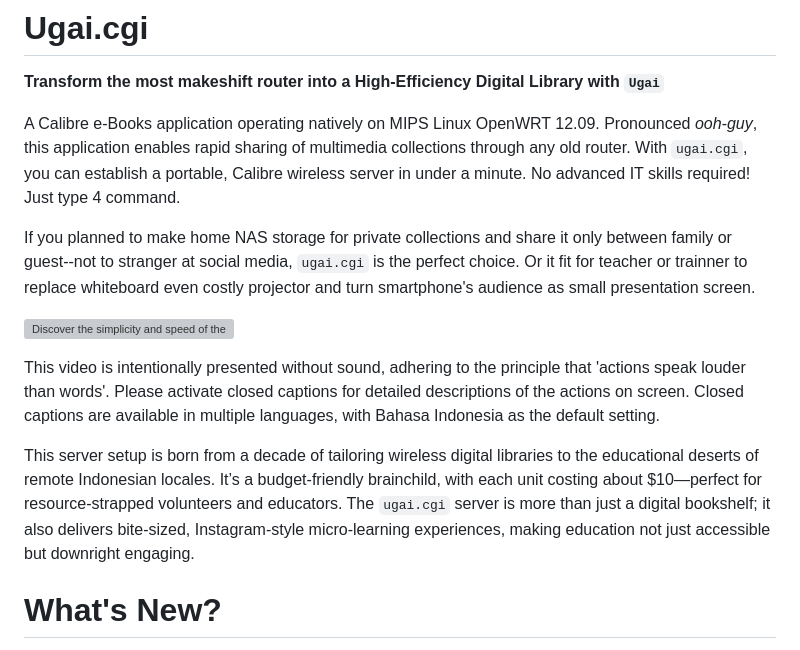
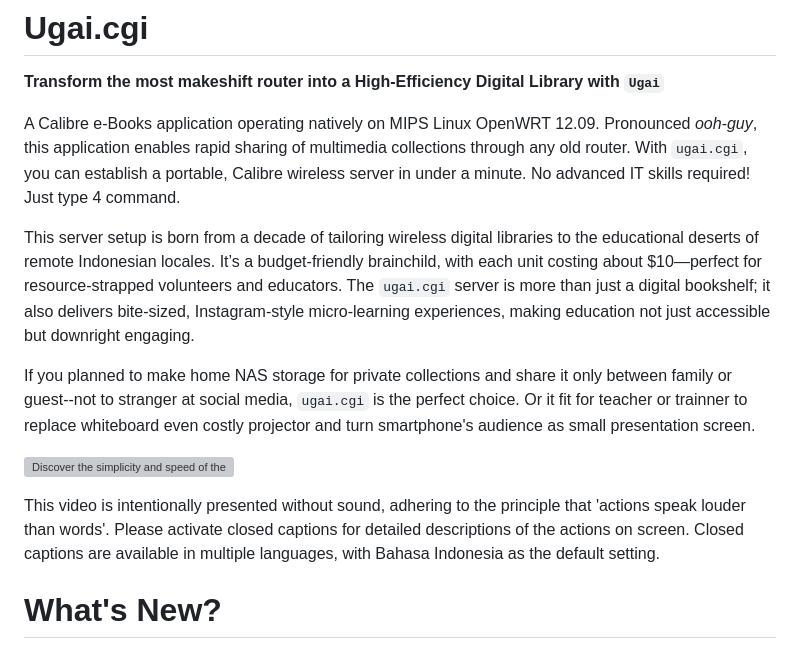
Before and after one commit to undix/ugai, a Markdown page: README.md, the part around the change. Rendered like a GitHub page; grey boxes are pictures that could not be loaded.

```diff
--- a/README.md
+++ b/README.md
@@ -2,14 +2,14 @@
 **Transform the most makeshift router into a High-Efficiency Digital Library with `Ugai`**
 
 A Calibre e-Books application operating natively on MIPS Linux OpenWRT 12.09. Pronounced *ooh-guy*, this application enables rapid sharing of multimedia collections through any old router. With `ugai.cgi`, you can establish a portable, Calibre wireless server in under a minute. No advanced IT skills required! Just type 4 command.
+
+This server setup is born from a decade of tailoring wireless digital libraries to the educational deserts of remote Indonesian locales. It’s a budget-friendly brainchild, with each unit costing about $10—perfect for resource-strapped volunteers and educators. The `ugai.cgi` server is more than just a digital bookshelf; it also delivers bite-sized, Instagram-style micro-learning experiences, making education not just accessible but downright engaging.
 
 If you planned to make home NAS storage for private collections and share it only between family or guest--not to stranger at social media, `ugai.cgi` is the perfect choice. Or it fit for teacher or trainner to replace whiteboard even costly projector and turn smartphone's audience as small presentation screen.
 
 [![Discover the simplicity and speed of the installation process in this video.](http://img.youtube.com/vi/q8KNBix4JUY/0.jpg)](http://www.youtube.com/watch?v=q8KNBix4JUY "Installation Video")
 
 This video is intentionally presented without sound, adhering to the principle that 'actions speak louder than words'. Please activate closed captions for detailed descriptions of the actions on screen. Closed captions are available in multiple languages, with Bahasa Indonesia as the default setting.
-
-This server setup is born from a decade of tailoring wireless digital libraries to the educational deserts of remote Indonesian locales. It’s a budget-friendly brainchild, with each unit costing about $10—perfect for resource-strapped volunteers and educators. The `ugai.cgi` server is more than just a digital bookshelf; it also delivers bite-sized, Instagram-style micro-learning experiences, making education not just accessible but downright engaging.
 
 What's New?
 ===========
```
